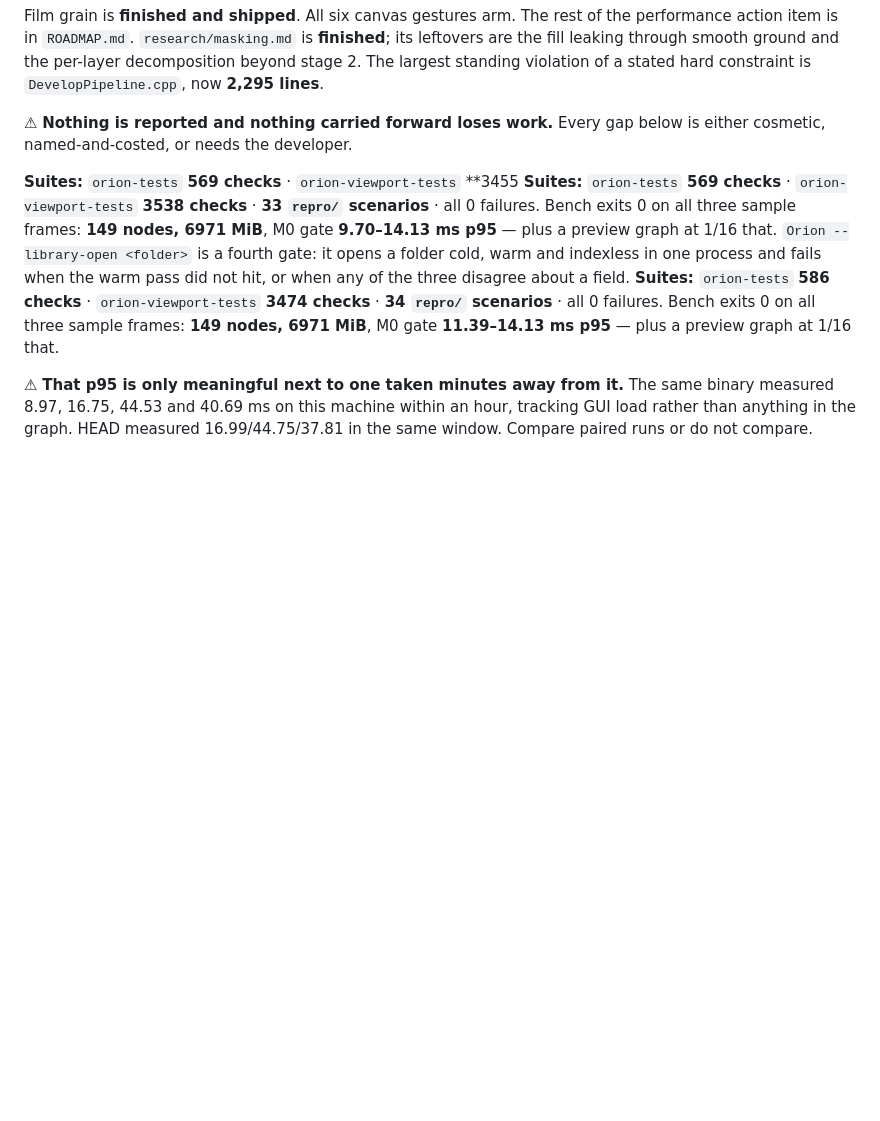
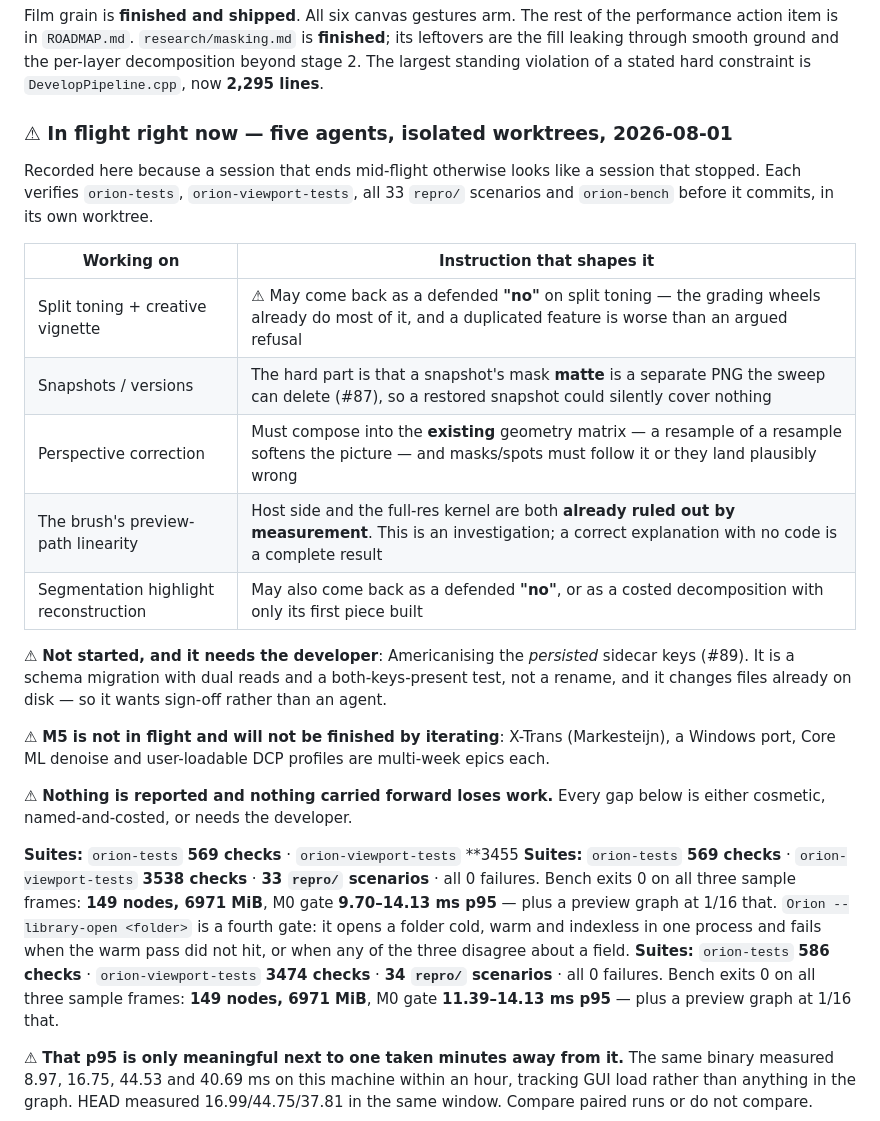
Before and after one commit to Nano-AI/Orion, a Markdown page: planning/STATUS.md, the part around the change. GitHub-like rendering; blank space fills up the shorter version.

Commit message:
docs: record the five agents in flight, and what needs sign-off
A session that ends mid-flight otherwise reads as a session that stopped. Names
what each agent is working on and the instruction that shapes it -- including
that two of the five may correctly come back as a defended refusal rather than a
feature, and that the brush one is an investigation where an explanation with no
code is a complete result.

Also names the one queue item an agent must not take: Americanising the
persisted sidecar keys is a schema migration against files already on disk, and
wants the developer's sign-off rather than a worktree.

Co-Authored-By: Claude Opus 5 <noreply@anthropic.com>

```diff
--- a/planning/STATUS.md
+++ b/planning/STATUS.md
@@ -72,6 +72,29 @@ the performance action item is in `ROADMAP.md`. `research/masking.md` is
 **finished**; its leftovers are the fill leaking through smooth ground and the
 per-layer decomposition beyond stage 2. The largest standing violation of a
 stated hard constraint is `DevelopPipeline.cpp`, now **2,295 lines**.
+
+### ⚠ In flight right now — five agents, isolated worktrees, 2026-08-01
+
+Recorded here because a session that ends mid-flight otherwise looks like a
+session that stopped. Each verifies `orion-tests`, `orion-viewport-tests`, all
+33 `repro/` scenarios and `orion-bench` before it commits, in its own worktree.
+
+| Working on | Instruction that shapes it |
+|---|---|
+| Split toning + creative vignette | ⚠ May come back as a defended **"no"** on split toning — the grading wheels already do most of it, and a duplicated feature is worse than an argued refusal |
+| Snapshots / versions | The hard part is that a snapshot's mask **matte** is a separate PNG the sweep can delete (#87), so a restored snapshot could silently cover nothing |
+| Perspective correction | Must compose into the **existing** geometry matrix — a resample of a resample softens the picture — and masks/spots must follow it or they land plausibly wrong |
+| The brush's preview-path linearity | Host side and the full-res kernel are both **already ruled out by measurement**. This is an investigation; a correct explanation with no code is a complete result |
+| Segmentation highlight reconstruction | May also come back as a defended **"no"**, or as a costed decomposition with only its first piece built |
+
+⚠ **Not started, and it needs the developer**: Americanising the *persisted*
+sidecar keys (#89). It is a schema migration with dual reads and a
+both-keys-present test, not a rename, and it changes files already on disk — so
+it wants sign-off rather than an agent.
+
+⚠ **M5 is not in flight and will not be finished by iterating**: X-Trans
+(Markesteijn), a Windows port, Core ML denoise and user-loadable DCP profiles
+are multi-week epics each.
 
 ⚠ **Nothing is reported and nothing carried forward loses work.** Every gap
 below is either cosmetic, named-and-costed, or needs the developer.
```
